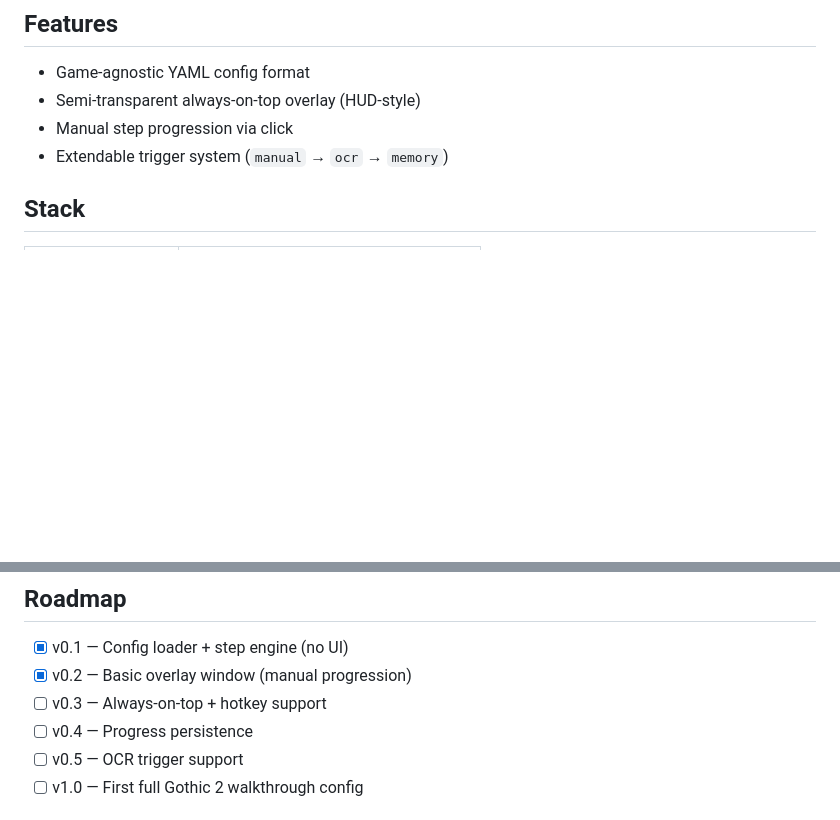
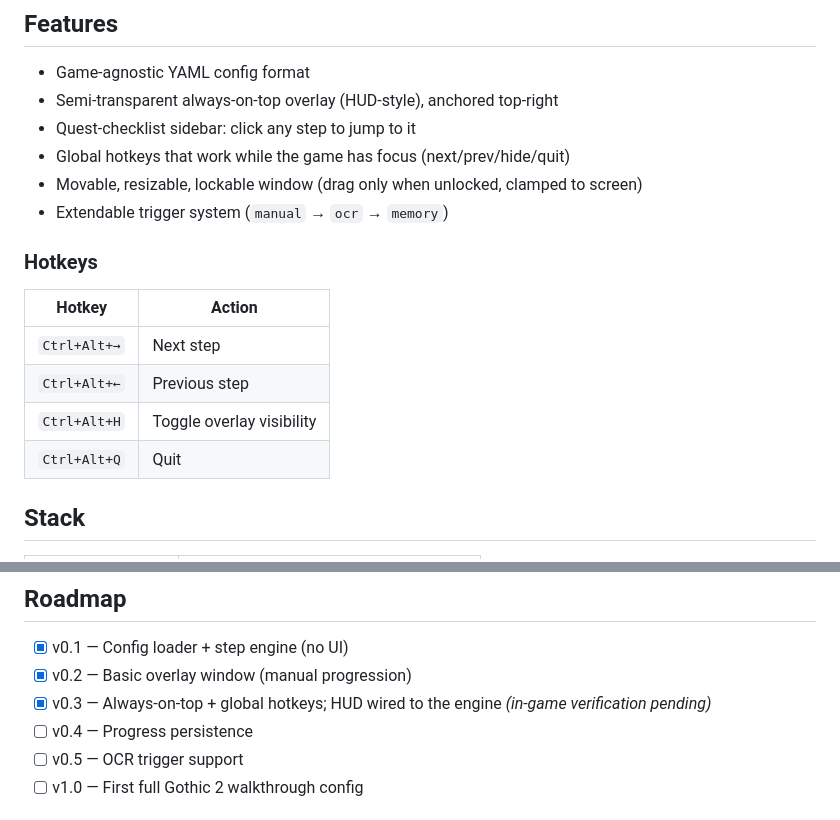
Before and after one commit to XotoX1337/GoThrough, a Markdown page: README.md, 2 parts joined by grey strips. GitHub-like rendering; blank space fills up the shorter version.

Commit message:
docs: README — v0.3 features, hotkeys, roadmap
Document global hotkeys, the lock/drag/resize window behaviour, and mark
v0.3 done (in-game verification pending).

```diff
--- a/README.md
+++ b/README.md
@@ -11,9 +11,20 @@ A game-agnostic walkthrough overlay platform written in Go. Load a YAML config f
 ## Features
 
 - Game-agnostic YAML config format
-- Semi-transparent always-on-top overlay (HUD-style)
-- Manual step progression via click
+- Semi-transparent always-on-top overlay (HUD-style), anchored top-right
+- Quest-checklist sidebar: click any step to jump to it
+- Global hotkeys that work while the game has focus (next/prev/hide/quit)
+- Movable, resizable, lockable window (drag only when unlocked, clamped to screen)
 - Extendable trigger system (`manual` → `ocr` → `memory`)
+
+### Hotkeys
+
+| Hotkey | Action |
+|---|---|
+| `Ctrl+Alt+→` | Next step |
+| `Ctrl+Alt+←` | Previous step |
+| `Ctrl+Alt+H` | Toggle overlay visibility |
+| `Ctrl+Alt+Q` | Quit |
 
 ## Stack
 
@@ -117,7 +128,7 @@ GoThrough/
 
 - [x] v0.1 — Config loader + step engine (no UI)
 - [x] v0.2 — Basic overlay window (manual progression)
-- [ ] v0.3 — Always-on-top + hotkey support
+- [x] v0.3 — Always-on-top + global hotkeys; HUD wired to the engine *(in-game verification pending)*
 - [ ] v0.4 — Progress persistence
 - [ ] v0.5 — OCR trigger support
 - [ ] v1.0 — First full Gothic 2 walkthrough config
```
